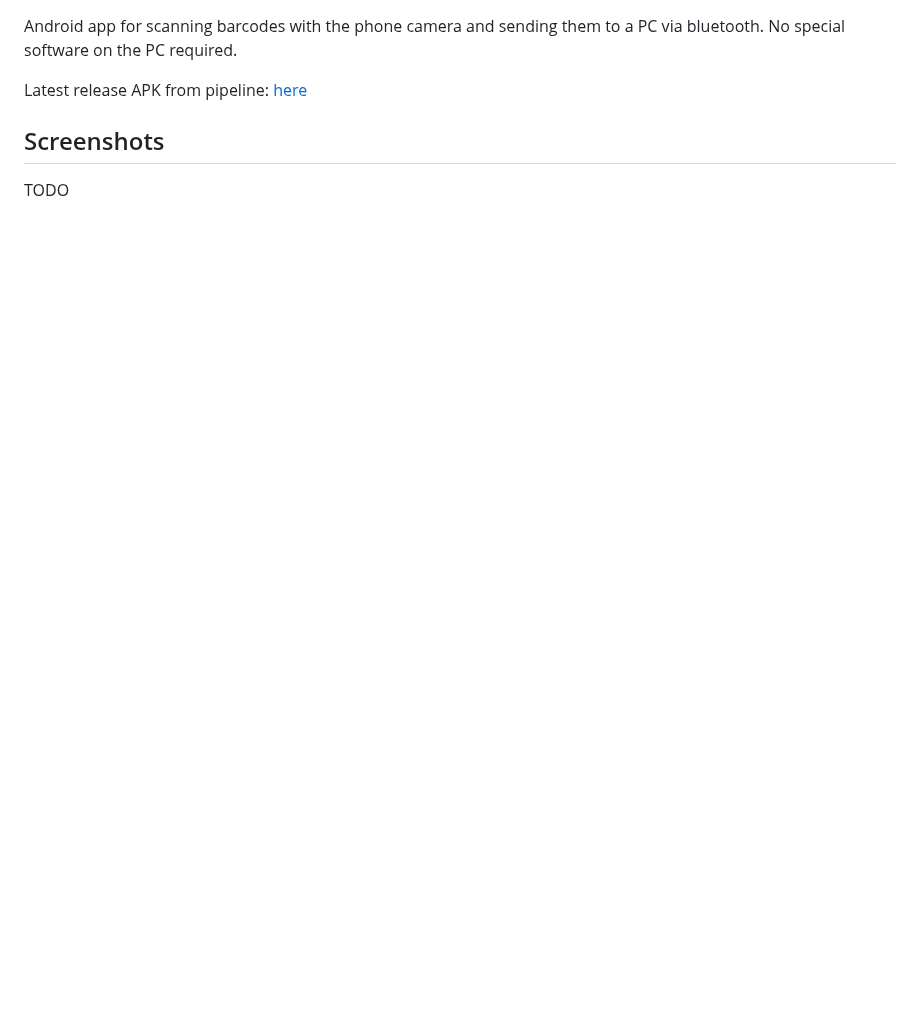
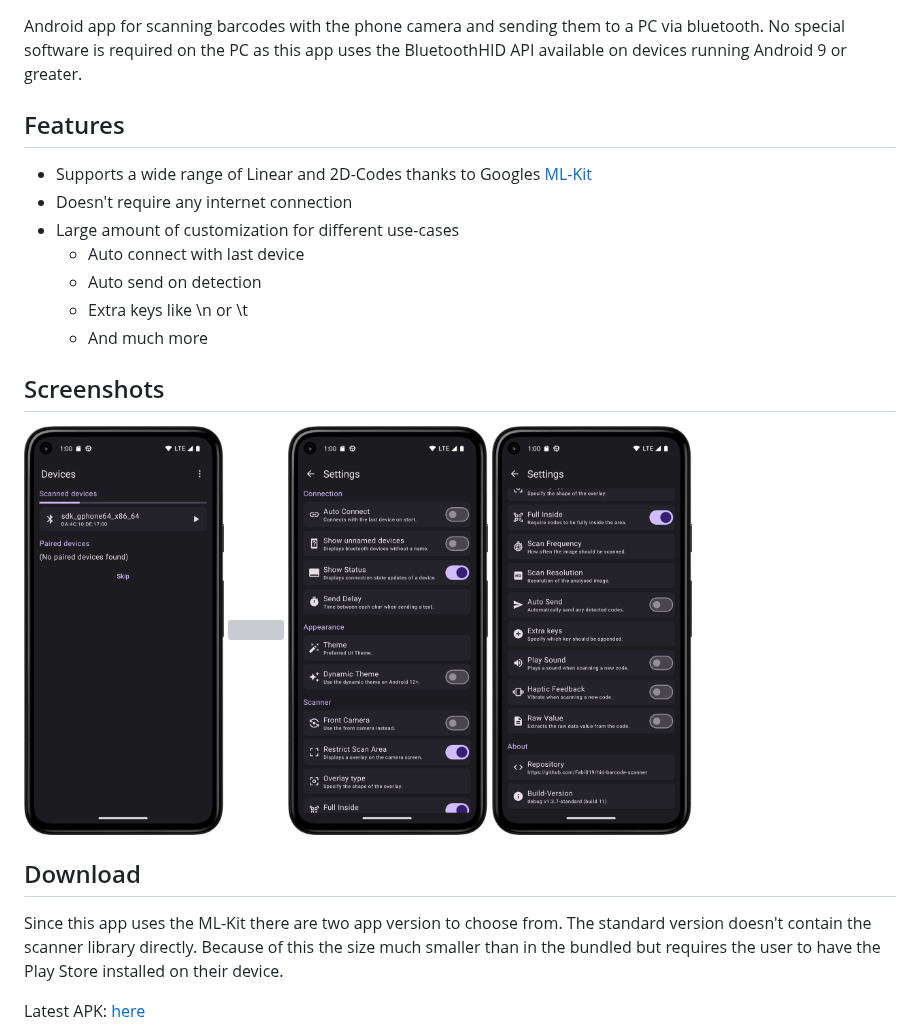
Before and after one commit to Fabi019/hid-barcode-scanner, a Markdown page: README.md, the part around one of its changes. Drawn GitHub-style; pictures changed too: img/devices.png (added), img/settings1.png (added), img/settings2.png (added); blank space fills up the shorter version; grey boxes are pictures that could not be loaded.

```diff
--- a/README.md
+++ b/README.md
@@ -3,9 +5,33 @@
 Android app for scanning barcodes with the phone camera and sending them to a PC via bluetooth. No
-special software on the PC required.
+special software is required on the PC as this app uses the BluetoothHID API available on devices
+running Android 9 or greater.
 
-Latest release APK from
-pipeline: [here](https://nightly.link/Fabi019/hid-barcode-scanner/workflows/android/main/APK%28s%29%20release%20generated.zip)
+## Features
+
+- Supports a wide range of Linear and 2D-Codes thanks to
+  Googles [ML-Kit](https://developers.google.com/ml-kit/vision/barcode-scanning)
+- Doesn't require any internet connection
+- Large amount of customization for different use-cases
+  - Auto connect with last device
+  - Auto send on detection
+  - Extra keys like \n or \t
+  - And much more
 
 ## Screenshots
 
-TODO
+<a>
+<img src="img/devices.png" width="200px" />
+<img src="img/main2.png" width="200px" />
+<img src="img/settings1.png" width="200px" />
+<img src="img/settings2.png" width="200px" />
+</a>
+
+## Download
+
+Since this app uses the ML-Kit there are two app version to choose from. The standard version
+doesn't contain the scanner library directly. Because of this the size much smaller than in the
+bundled but requires the user to have the Play Store installed on their device.
+
+Latest
+APK: [here](https://nightly.link/Fabi019/hid-barcode-scanner/workflows/android/main/APK%28s%29%20release%20generated.zip)
+
```
Also changed, not shown: other parts of README.md (+4 -0 lines), 2 other files.
